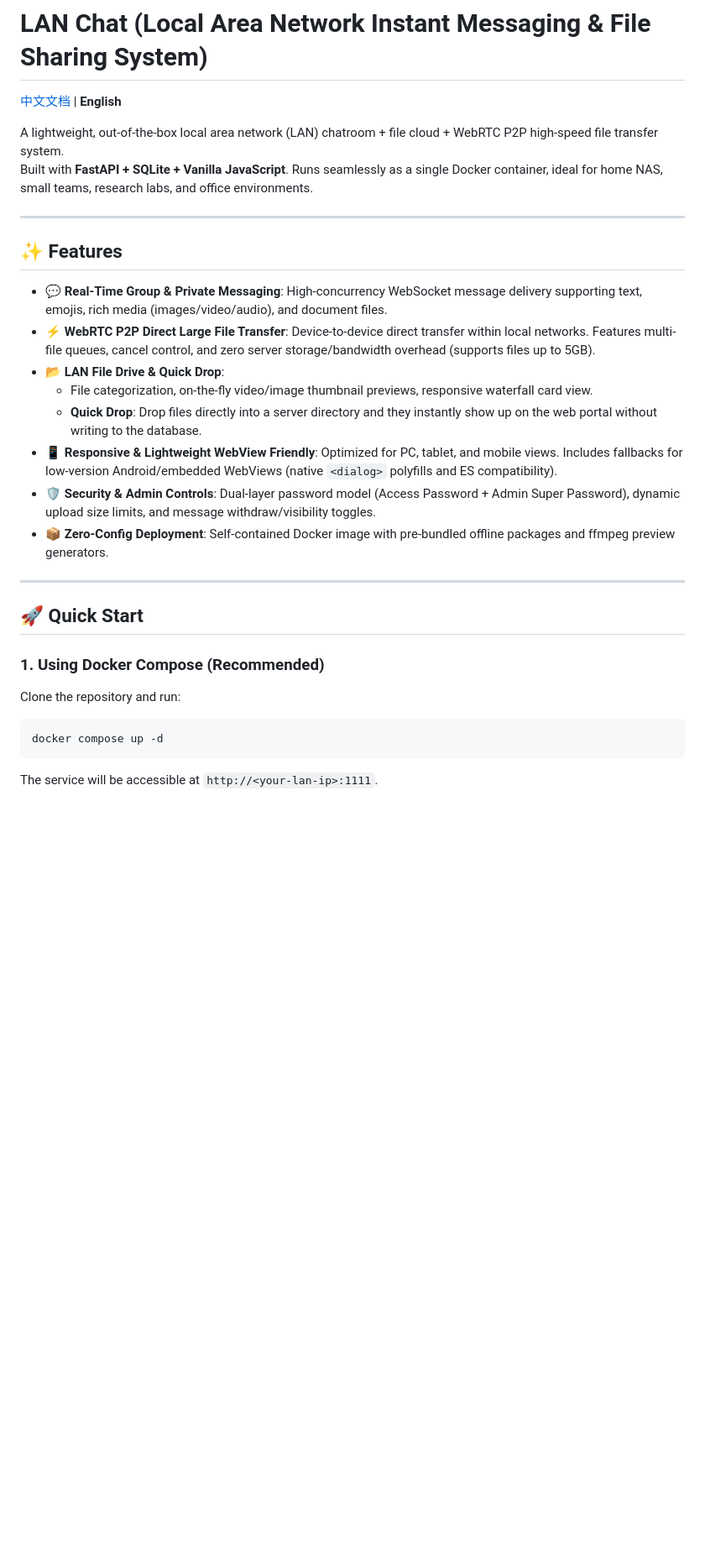
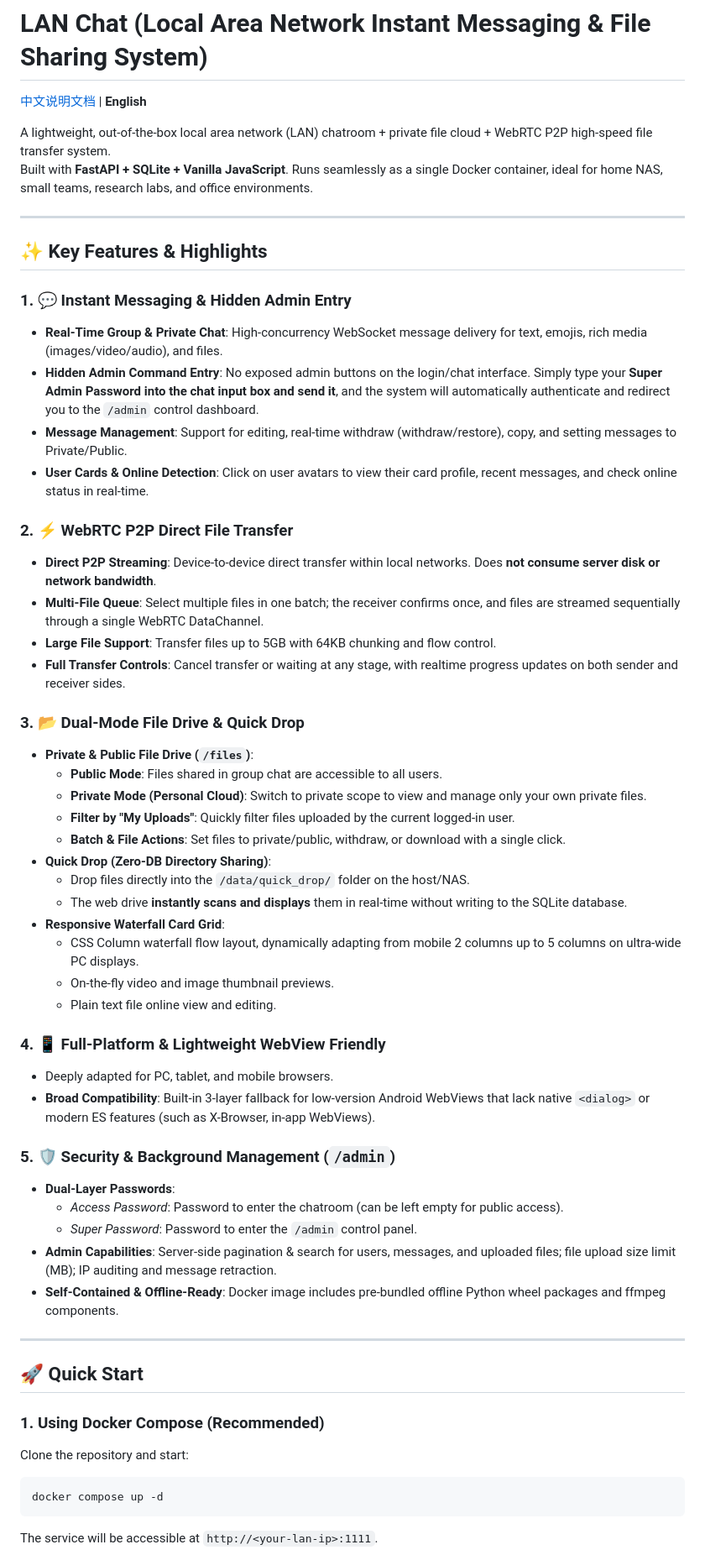
Before and after one commit to EI3247/lan-chat, a Markdown page: README.md, the part around one of its changes. Shown at 84% size. Drawn GitHub-style; blank space fills up the shorter version.

````diff
--- a/README.md
+++ b/README.md
@@ -1,22 +1,50 @@
 # LAN Chat (Local Area Network Instant Messaging & File Sharing System)
 
-[中文文档](README_CN.md) | **English**
+[中文说明文档](README_CN.md) | **English**
 
-A lightweight, out-of-the-box local area network (LAN) chatroom + file cloud + WebRTC P2P high-speed file transfer system.
+A lightweight, out-of-the-box local area network (LAN) chatroom + private file cloud + WebRTC P2P high-speed file transfer system.
 Built with **FastAPI + SQLite + Vanilla JavaScript**. Runs seamlessly as a single Docker container, ideal for home NAS, small teams, research labs, and office environments.
 
 ---
 
-## ✨ Features
+## ✨ Key Features & Highlights
 
-- 💬 **Real-Time Group & Private Messaging**: High-concurrency WebSocket message delivery supporting text, emojis, rich media (images/video/audio), and document files.
-- ⚡ **WebRTC P2P Direct Large File Transfer**: Device-to-device direct transfer within local networks. Features multi-file queues, cancel control, and zero server storage/bandwidth overhead (supports files up to 5GB).
-- 📂 **LAN File Drive & Quick Drop**:
-  - File categorization, on-the-fly video/image thumbnail previews, responsive waterfall card view.
-  - **Quick Drop**: Drop files directly into a server directory and they instantly show up on the web portal without writing to the database.
-- 📱 **Responsive & Lightweight WebView Friendly**: Optimized for PC, tablet, and mobile views. Includes fallbacks for low-version Android/embedded WebViews (native `<dialog>` polyfills and ES compatibility).
-- 🛡️ **Security & Admin Controls**: Dual-layer password model (Access Password + Admin Super Password), dynamic upload size limits, and message withdraw/visibility toggles.
-- 📦 **Zero-Config Deployment**: Self-contained Docker image with pre-bundled offline packages and ffmpeg preview generators.
+### 1. 💬 Instant Messaging & Hidden Admin Entry
+- **Real-Time Group & Private Chat**: High-concurrency WebSocket message delivery for text, emojis, rich media (images/video/audio), and files.
+- **Hidden Admin Command Entry**: No exposed admin buttons on the login/chat interface. Simply type your **Super Admin Password into the chat input box and send it**, and the system will automatically authenticate and redirect you to the `/admin` control dashboard.
+- **Message Management**: Support for editing, real-time withdraw (withdraw/restore), copy, and setting messages to Private/Public.
+- **User Cards & Online Detection**: Click on user avatars to view their card profile, recent messages, and check online status in real-time.
+
+### 2. ⚡ WebRTC P2P Direct File Transfer
+- **Direct P2P Streaming**: Device-to-device direct transfer within local networks. Does **not consume server disk or network bandwidth**.
+- **Multi-File Queue**: Select multiple files in one batch; the receiver confirms once, and files are streamed sequentially through a single WebRTC DataChannel.
+- **Large File Support**: Transfer files up to 5GB with 64KB chunking and flow control.
+- **Full Transfer Controls**: Cancel transfer or waiting at any stage, with realtime progress updates on both sender and receiver sides.
+
+### 3. 📂 Dual-Mode File Drive & Quick Drop
+- **Private & Public File Drive (`/files`)**:
+  - **Public Mode**: Files shared in group chat are accessible to all users.
+  - **Private Mode (Personal Cloud)**: Switch to private scope to view and manage only your own private files.
+  - **Filter by "My Uploads"**: Quickly filter files uploaded by the current logged-in user.
+  - **Batch & File Actions**: Set files to private/public, withdraw, or download with a single click.
+- **Quick Drop (Zero-DB Directory Sharing)**:
+  - Drop files directly into the `/data/quick_drop/` folder on the host/NAS.
+  - The web drive **instantly scans and displays** them in real-time without writing to the SQLite database.
+- **Responsive Waterfall Card Grid**:
+  - CSS Column waterfall flow layout, dynamically adapting from mobile 2 columns up to 5 columns on ultra-wide PC displays.
+  - On-the-fly video and image thumbnail previews.
+  - Plain text file online view and editing.
+
+### 4. 📱 Full-Platform & Lightweight WebView Friendly
+- Deeply adapted for PC, tablet, and mobile browsers.
+- **Broad Compatibility**: Built-in 3-layer fallback for low-version Android WebViews that lack native `<dialog>` or modern ES features (such as X-Browser, in-app WebViews).
+
+### 5. 🛡️ Security & Background Management (`/admin`)
+- **Dual-Layer Passwords**:
+  - *Access Password*: Password to enter the chatroom (can be left empty for public access).
+  - *Super Password*: Password to enter the `/admin` control panel.
+- **Admin Capabilities**: Server-side pagination & search for users, messages, and uploaded files; file upload size limit (MB); IP auditing and message retraction.
+- **Self-Contained & Offline-Ready**: Docker image includes pre-bundled offline Python wheel packages and ffmpeg components.
 
 ---
 
@@ -24,7 +52,7 @@ Built with **FastAPI + SQLite + Vanilla JavaScript**. Runs seamlessly as a singl
 
 ### 1. Using Docker Compose (Recommended)
 
-Clone the repository and run:
+Clone the repository and start:
 
 ```bash
 docker compose up -d
````
Also changed, not shown: other parts of README.md (+8 -8 lines), README_CN.md (+40 -13 lines).
